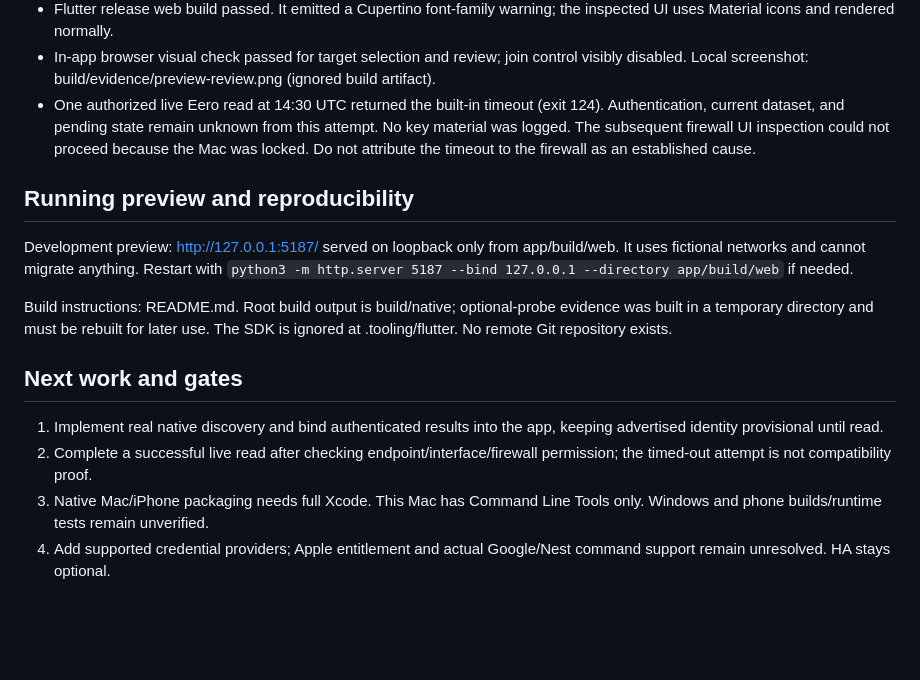
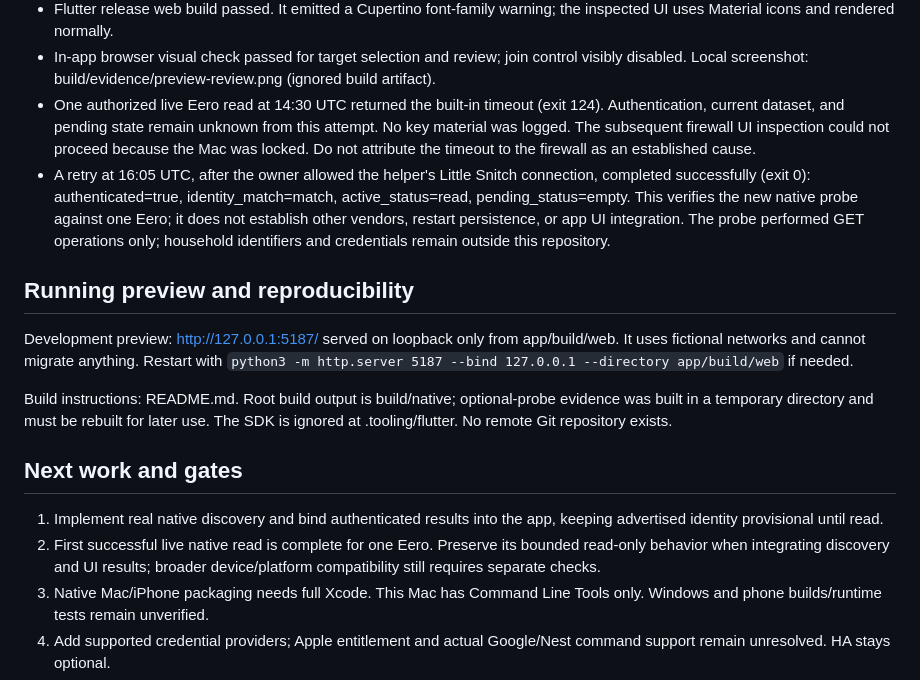
Before and after one commit to Guntheruk/thread-network-tool, a Markdown page: PROGRESS.md, the part around the change. Drawn GitHub-style; blank space fills up the shorter version.

Commit message:
Record successful read-only Eero probe

```diff
--- a/PROGRESS.md
+++ b/PROGRESS.md
@@ -26,6 +26,7 @@ Source milestone: `a08b2c0b8b649c0ac34d6f5c3d282ebac5b4c9bd`.
 - Flutter release web build passed. It emitted a Cupertino font-family warning; the inspected UI uses Material icons and rendered normally.
 - In-app browser visual check passed for target selection and review; join control visibly disabled. Local screenshot: build/evidence/preview-review.png (ignored build artifact).
 - One authorized live Eero read at 14:30 UTC returned the built-in timeout (exit 124). Authentication, current dataset, and pending state remain unknown from this attempt. No key material was logged. The subsequent firewall UI inspection could not proceed because the Mac was locked. Do not attribute the timeout to the firewall as an established cause.
+- A retry at 16:05 UTC, after the owner allowed the helper's Little Snitch connection, completed successfully (exit 0): authenticated=true, identity_match=match, active_status=read, pending_status=empty. This verifies the new native probe against one Eero; it does not establish other vendors, restart persistence, or app UI integration. The probe performed GET operations only; household identifiers and credentials remain outside this repository.
 
 ## Running preview and reproducibility
 
@@ -36,7 +37,7 @@ Build instructions: README.md. Root build output is build/native; optional-probe
 ## Next work and gates
 
 1. Implement real native discovery and bind authenticated results into the app, keeping advertised identity provisional until read.
-2. Complete a successful live read after checking endpoint/interface/firewall permission; the timed-out attempt is not compatibility proof.
+2. First successful live native read is complete for one Eero. Preserve its bounded read-only behavior when integrating discovery and UI results; broader device/platform compatibility still requires separate checks.
 3. Native Mac/iPhone packaging needs full Xcode. This Mac has Command Line Tools only. Windows and phone builds/runtime tests remain unverified.
 4. Add supported credential providers; Apple entitlement and actual Google/Nest command support remain unresolved. HA stays optional.
 5. Validate joining on a controlled empty/new source network before adding mutating application commands. Existing accessory transfer can remain unsupported with an explicit explanation; never reset devices automatically.
```
